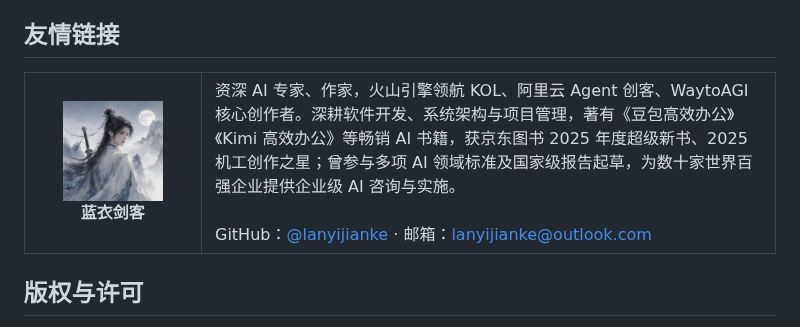
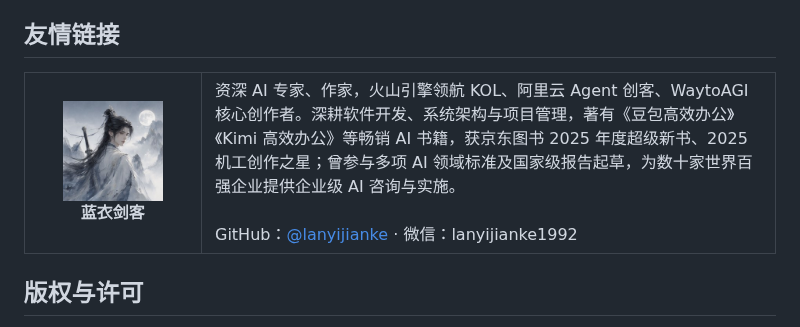
Before and after one commit to Finderchangchang/jev-chat-JARVIS, a Markdown page: README.md, the part around the change. Drawn GitHub-style.

Commit message:
docs: 友情链接里蓝衣剑客的联系方式由邮箱改为微信
Co-Authored-By: Claude Opus 5.5 <noreply@anthropic.com>

```diff
--- a/README.md
+++ b/README.md
@@ -279,7 +279,7 @@ JDK 17 + Android SDK（platform 35 / build-tools 35）。
 <table>
 <tr>
 <td width="150" align="center"><a href="https://github.com/lanyijianke"><img src="docs/images/friends/lanyijianke.jpg" width="100" alt="蓝衣剑客" /></a><br/><b>蓝衣剑客</b></td>
-<td>资深 AI 专家、作家，火山引擎领航 KOL、阿里云 Agent 创客、WaytoAGI 核心创作者。深耕软件开发、系统架构与项目管理，著有《豆包高效办公》《Kimi 高效办公》等畅销 AI 书籍，获京东图书 2025 年度超级新书、2025 机工创作之星；曾参与多项 AI 领域标准及国家级报告起草，为数十家世界百强企业提供企业级 AI 咨询与实施。<br/><br/>GitHub：<a href="https://github.com/lanyijianke">@lanyijianke</a> · 邮箱：<a href="mailto:lanyijianke@outlook.com">lanyijianke@outlook.com</a></td>
+<td>资深 AI 专家、作家，火山引擎领航 KOL、阿里云 Agent 创客、WaytoAGI 核心创作者。深耕软件开发、系统架构与项目管理，著有《豆包高效办公》《Kimi 高效办公》等畅销 AI 书籍，获京东图书 2025 年度超级新书、2025 机工创作之星；曾参与多项 AI 领域标准及国家级报告起草，为数十家世界百强企业提供企业级 AI 咨询与实施。<br/><br/>GitHub：<a href="https://github.com/lanyijianke">@lanyijianke</a> · 微信：lanyijianke1992</td>
 </tr>
 </table>
 
```
